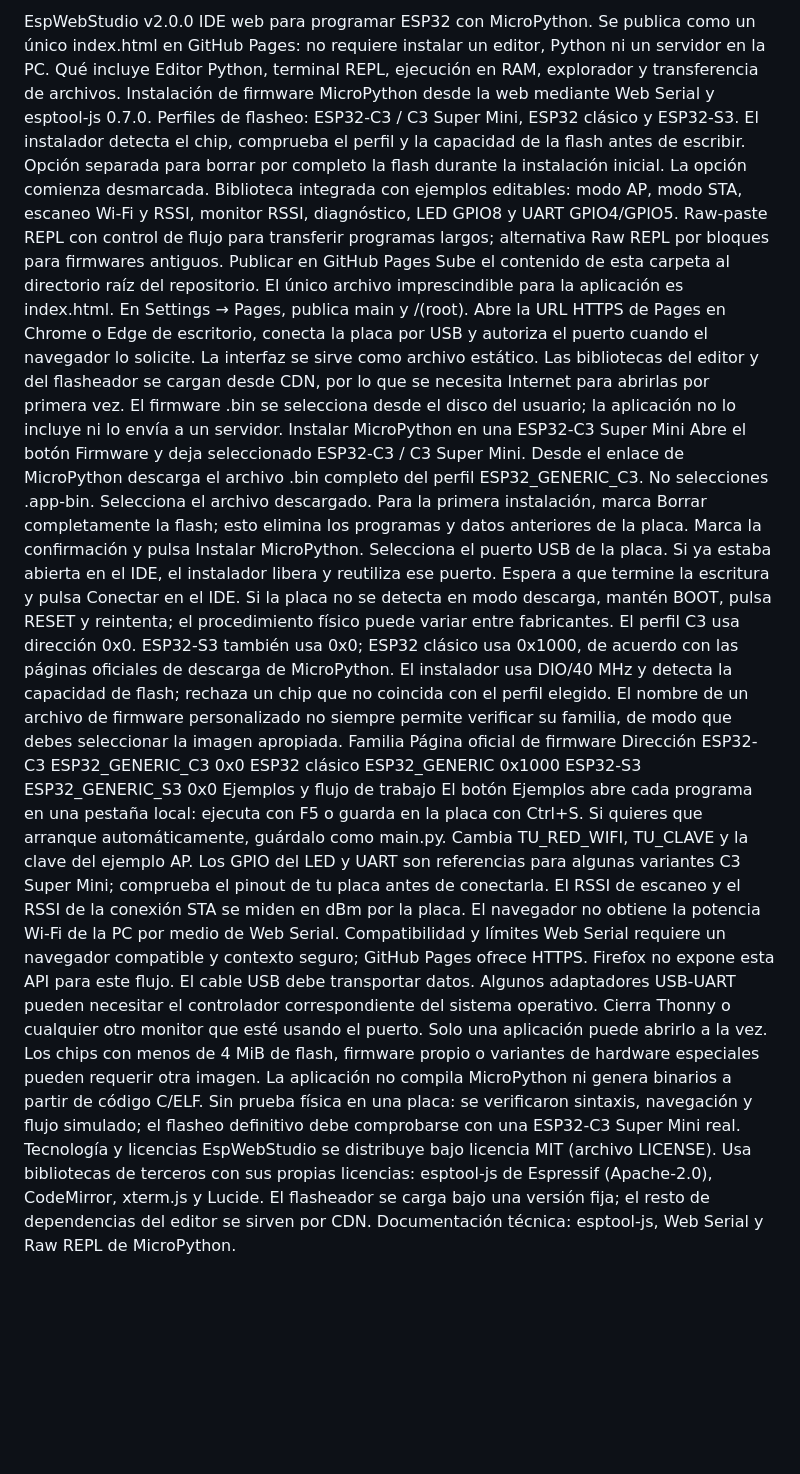
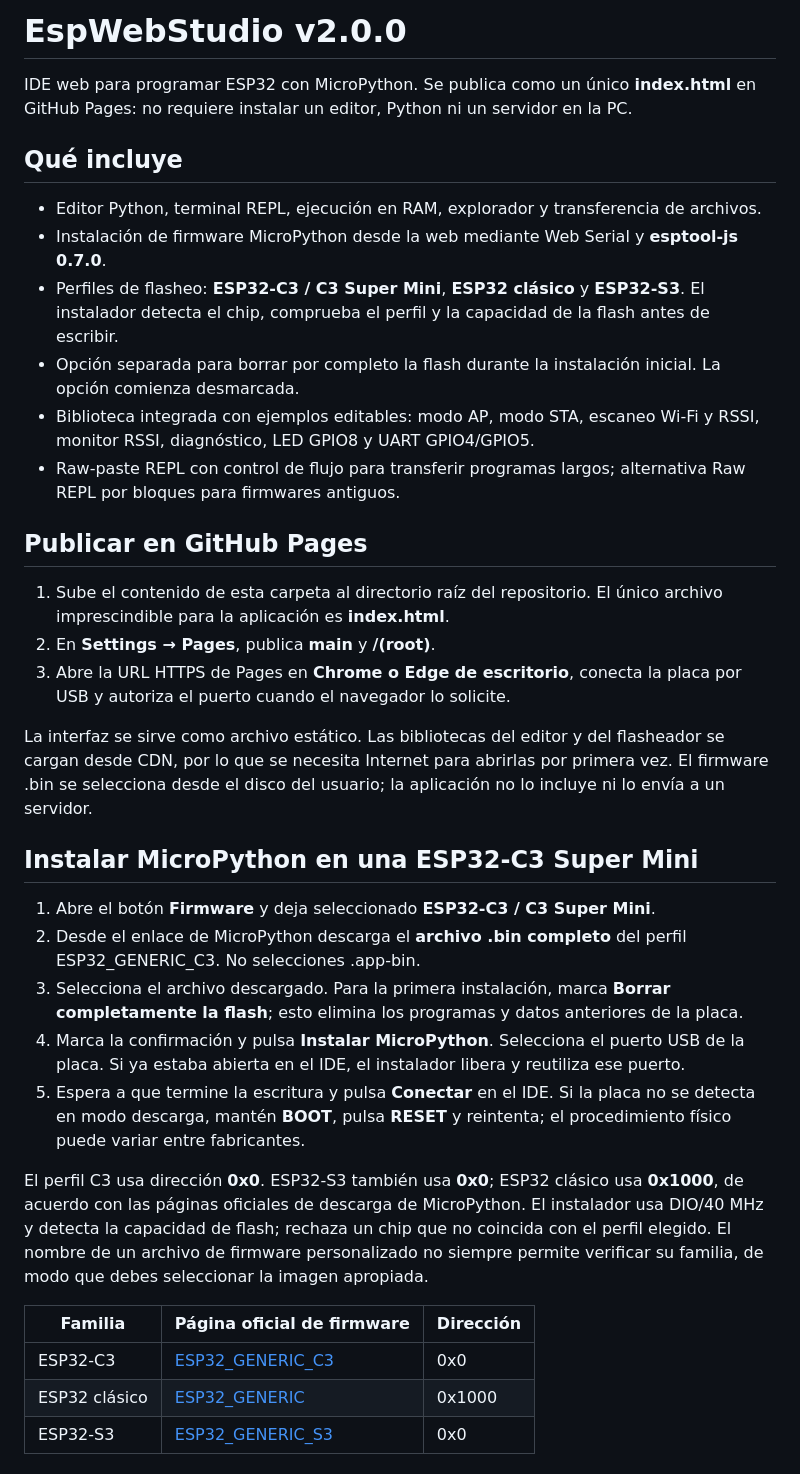
Before and after one commit to BraianM-dev/esp32, a Markdown page: README.md, the part around one of its changes. Drawn GitHub-style; blank space fills up the shorter version.

Commit message:
Revise README formatting and content
Updated README.md to enhance formatting and clarity.

```diff
--- a/README.md
+++ b/README.md
@@ -1,37 +1,37 @@
-EspWebStudio v2.0.0
-IDE web para programar ESP32 con MicroPython. Se publica como un único index.html en GitHub Pages: no requiere instalar un editor, Python ni un servidor en la PC.
-Qué incluye
-Editor Python, terminal REPL, ejecución en RAM, explorador y transferencia de archivos.
-Instalación de firmware MicroPython desde la web mediante Web Serial y esptool-js 0.7.0.
-Perfiles de flasheo: ESP32-C3 / C3 Super Mini, ESP32 clásico y ESP32-S3. El instalador detecta el chip, comprueba el perfil y la capacidad de la flash antes de escribir.
-Opción separada para borrar por completo la flash durante la instalación inicial. La opción comienza desmarcada.
-Biblioteca integrada con ejemplos editables: modo AP, modo STA, escaneo Wi-Fi y RSSI, monitor RSSI, diagnóstico, LED GPIO8 y UART GPIO4/GPIO5.
-Raw-paste REPL con control de flujo para transferir programas largos; alternativa Raw REPL por bloques para firmwares antiguos.
-Publicar en GitHub Pages
-Sube el contenido de esta carpeta al directorio raíz del repositorio. El único archivo imprescindible para la aplicación es index.html.
-En Settings → Pages, publica main y /(root).
-Abre la URL HTTPS de Pages en Chrome o Edge de escritorio, conecta la placa por USB y autoriza el puerto cuando el navegador lo solicite.
+# EspWebStudio v2.0.0
+
+IDE web para programar ESP32 con MicroPython. Se publica como un único **index.html** en GitHub Pages: no requiere instalar un editor, Python ni un servidor en la PC.
+
+## Qué incluye
+
+- Editor Python, terminal REPL, ejecución en RAM, explorador y transferencia de archivos.
+- Instalación de firmware MicroPython desde la web mediante Web Serial y **esptool-js 0.7.0**.
+- Perfiles de flasheo: **ESP32-C3 / C3 Super Mini**, **ESP32 clásico** y **ESP32-S3**. El instalador detecta el chip, comprueba el perfil y la capacidad de la flash antes de escribir.
+- Opción separada para borrar por completo la flash durante la instalación inicial. La opción comienza desmarcada.
+- Biblioteca integrada con ejemplos editables: modo AP, modo STA, escaneo Wi-Fi y RSSI, monitor RSSI, diagnóstico, LED GPIO8 y UART GPIO4/GPIO5.
+- Raw-paste REPL con control de flujo para transferir programas largos; alternativa Raw REPL por bloques para firmwares antiguos.
+
+## Publicar en GitHub Pages
+
+1. Sube el contenido de esta carpeta al directorio raíz del repositorio. El único archivo imprescindible para la aplicación es **index.html**.
+2. En **Settings → Pages**, publica **main** y **/(root)**.
+3. Abre la URL HTTPS de Pages en **Chrome o Edge de escritorio**, conecta la placa por USB y autoriza el puerto cuando el navegador lo solicite.
+
 La interfaz se sirve como archivo estático. Las bibliotecas del editor y del flasheador se cargan desde CDN, por lo que se necesita Internet para abrirlas por primera vez. El firmware .bin se selecciona desde el disco del usuario; la aplicación no lo incluye ni lo envía a un servidor.
-Instalar MicroPython en una ESP32-C3 Super Mini
-Abre el botón Firmware y deja seleccionado ESP32-C3 / C3 Super Mini.
-Desde el enlace de MicroPython descarga el archivo .bin completo del perfil ESP32_GENERIC_C3. No selecciones .app-bin.
-Selecciona el archivo descargado. Para la primera instalación, marca Borrar completamente la flash; esto elimina los programas y datos anteriores de la placa.
-Marca la confirmación y pulsa Instalar MicroPython. Selecciona el puerto USB de la placa. Si ya estaba abierta en el IDE, el instalador libera y reutiliza ese puerto.
-Espera a que termine la escritura y pulsa Conectar en el IDE. Si la placa no se detecta en modo descarga, mantén BOOT, pulsa RESET y reintenta; el procedimiento físico puede variar entre fabricantes.
-El perfil C3 usa dirección 0x0. ESP32-S3 también usa 0x0; ESP32 clásico usa 0x1000, de acuerdo con las páginas oficiales de descarga de MicroPython. El instalador usa DIO/40 MHz y detecta la capacidad de flash; rechaza un chip que no coincida con el perfil elegido. El nombre de un archivo de firmware personalizado no siempre permite verificar su familia, de modo que debes seleccionar la imagen apropiada.
-Familia	Página oficial de firmware	Dirección
-ESP32-C3	ESP32_GENERIC_C3	0x0
-ESP32 clásico	ESP32_GENERIC	0x1000
-ESP32-S3	ESP32_GENERIC_S3	0x0
-Ejemplos y flujo de trabajo
-El botón Ejemplos abre cada programa en una pestaña local: ejecuta con F5 o guarda en la placa con Ctrl+S. Si quieres que arranque automáticamente, guárdalo como main.py. Cambia TU_RED_WIFI, TU_CLAVE y la clave del ejemplo AP. Los GPIO del LED y UART son referencias para algunas variantes C3 Super Mini; comprueba el pinout de tu placa antes de conectarla.
-El RSSI de escaneo y el RSSI de la conexión STA se miden en dBm por la placa. El navegador no obtiene la potencia Wi-Fi de la PC por medio de Web Serial.
-Compatibilidad y límites
-Web Serial requiere un navegador compatible y contexto seguro; GitHub Pages ofrece HTTPS. Firefox no expone esta API para este flujo.
-El cable USB debe transportar datos. Algunos adaptadores USB-UART pueden necesitar el controlador correspondiente del sistema operativo.
-Cierra Thonny o cualquier otro monitor que esté usando el puerto. Solo una aplicación puede abrirlo a la vez.
-Los chips con menos de 4 MiB de flash, firmware propio o variantes de hardware especiales pueden requerir otra imagen. La aplicación no compila MicroPython ni genera binarios a partir de código C/ELF.
-Sin prueba física en una placa: se verificaron sintaxis, navegación y flujo simulado; el flasheo definitivo debe comprobarse con una ESP32-C3 Super Mini real.
-Tecnología y licencias
-EspWebStudio se distribuye bajo licencia MIT (archivo LICENSE). Usa bibliotecas de terceros con sus propias licencias: esptool-js de Espressif (Apache-2.0), CodeMirror, xterm.js y Lucide. El flasheador se carga bajo una versión fija; el resto de dependencias del editor se sirven por CDN.
-Documentación técnica: esptool-js, Web Serial y Raw REPL de MicroPython.
+
+## Instalar MicroPython en una ESP32-C3 Super Mini
+
+1. Abre el botón **Firmware** y deja seleccionado **ESP32-C3 / C3 Super Mini**.
+2. Desde el enlace de MicroPython descarga el **archivo .bin completo** del perfil ESP32_GENERIC_C3. No selecciones .app-bin.
+3. Selecciona el archivo descargado. Para la primera instalación, marca **Borrar completamente la flash**; esto elimina los programas y datos anteriores de la placa.
+4. Marca la confirmación y pulsa **Instalar MicroPython**. Selecciona el puerto USB de la placa. Si ya estaba abierta en el IDE, el instalador libera y reutiliza ese puerto.
+5. Espera a que termine la escritura y pulsa **Conectar** en el IDE. Si la placa no se detecta en modo descarga, mantén **BOOT**, pulsa **RESET** y reintenta; el procedimiento físico puede variar entre fabricantes.
+
+El perfil C3 usa dirección **0x0**. ESP32-S3 también usa **0x0**; ESP32 clásico usa **0x1000**, de acuerdo con las páginas oficiales de descarga de MicroPython. El instalador usa DIO/40 MHz y detecta la capacidad de flash; rechaza un chip que no coincida con el perfil elegido. El nombre de un archivo de firmware personalizado no siempre permite verificar su familia, de modo que debes seleccionar la imagen apropiada.
+
+| Familia | Página oficial de firmware | Dirección |
+| --- | --- | --- |
+| ESP32-C3 | [ESP32_GENERIC_C3](https://micropython.org/download/ESP32_GENERIC_C3/) | 0x0 |
+| ESP32 clásico | [ESP32_GENERIC](https://micropython.org/download/ESP32_GENERIC/) | 0x1000 |
+| ESP32-S3 | [ESP32_GENERIC_S3](https://micropython.org/download/ESP32_GENERIC_S3/) | 0x0 |
+
```
Also changed, not shown: other parts of README.md (+19 -0 lines).
